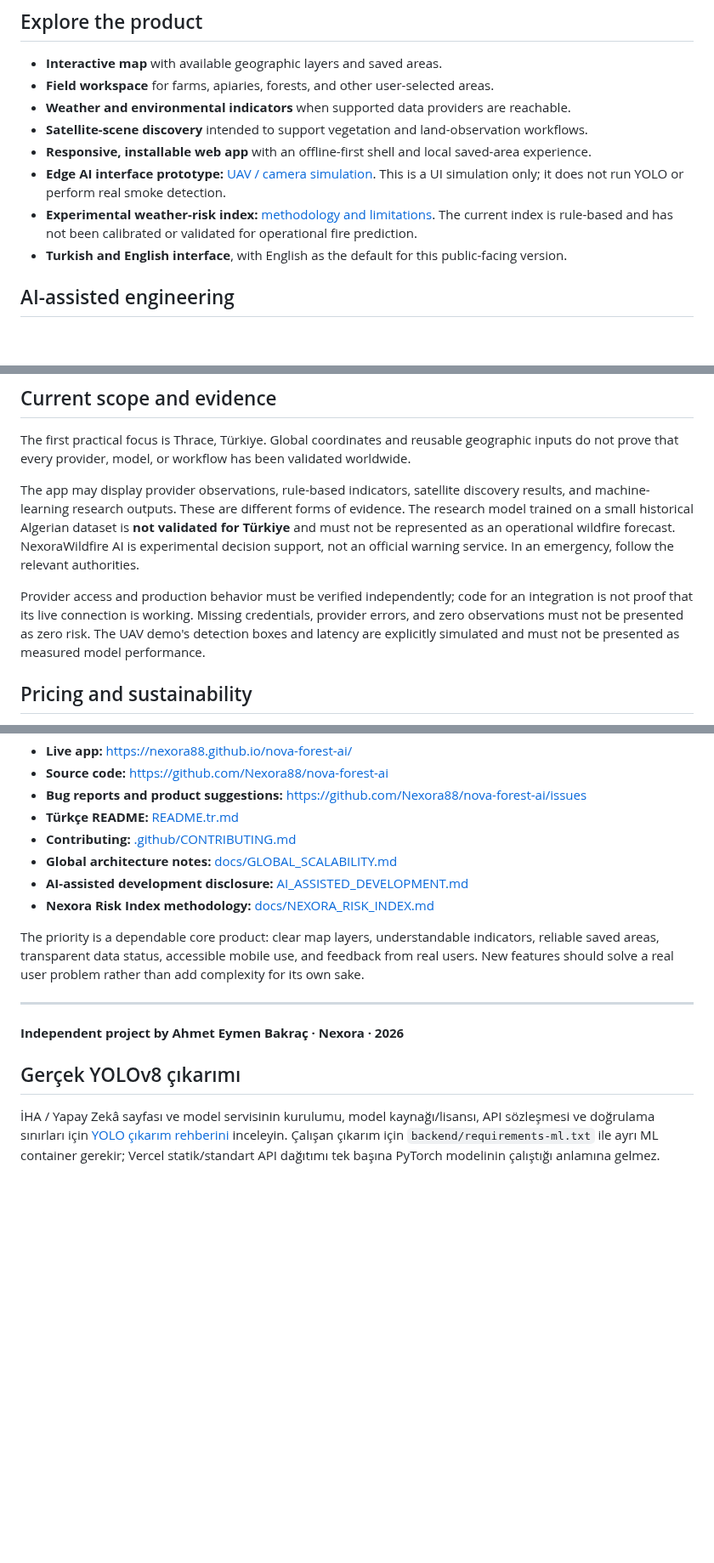
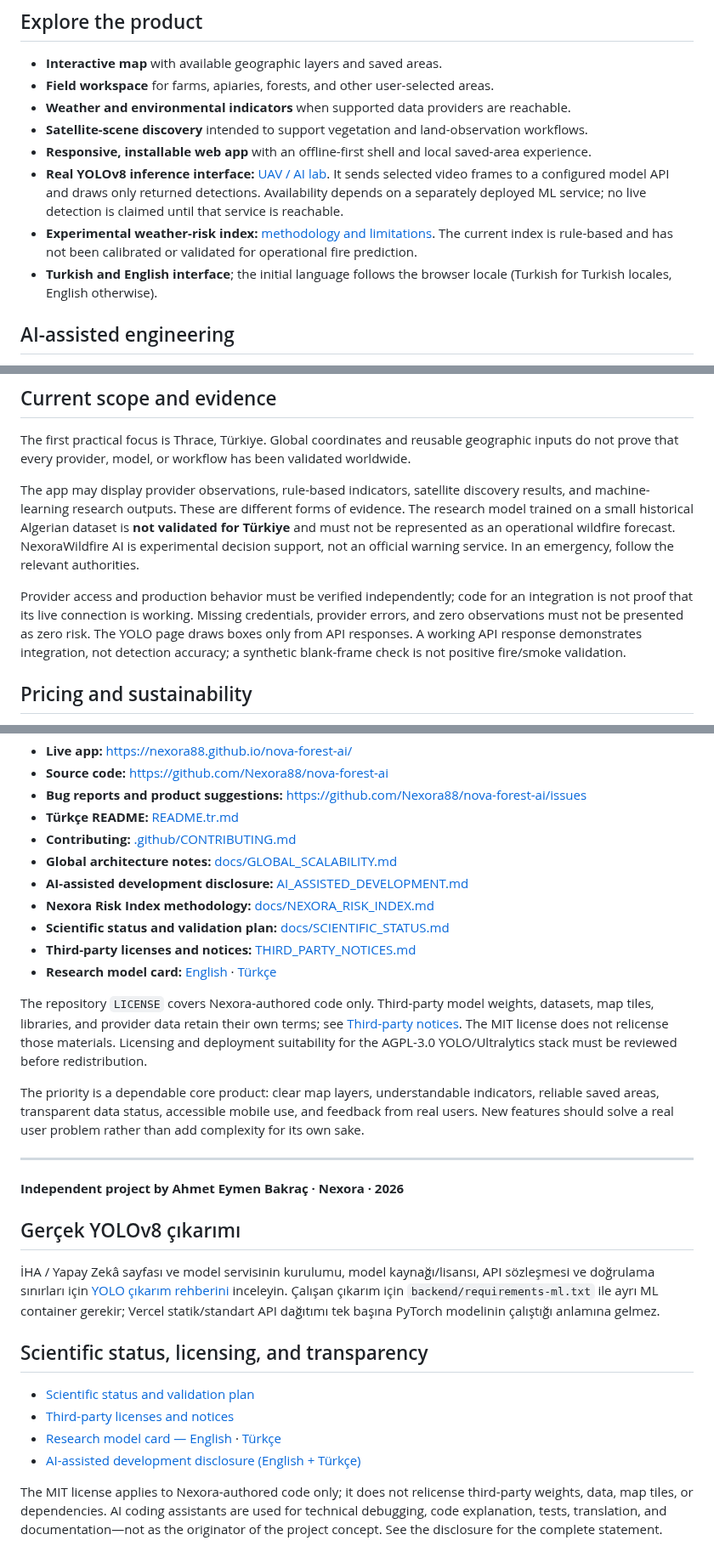
Before and after one commit to Nexora88/nova-forest-ai, a Markdown page: README.md, 3 parts joined by grey strips. Shown at 85% size. Drawn GitHub-style; blank space fills up the shorter version.

Commit message:
docs: improve bilingual project and AI transparency

```diff
--- a/README.md
+++ b/README.md
@@ -25,9 +25,9 @@ The project is inspired by Mustafa Kemal Atatürk's emphasis on science, product
 - **Weather and environmental indicators** when supported data providers are reachable.
 - **Satellite-scene discovery** intended to support vegetation and land-observation workflows.
 - **Responsive, installable web app** with an offline-first shell and local saved-area experience.
-- **Edge AI interface prototype:** [UAV / camera simulation](pages/uav-demo.html). This is a UI simulation only; it does not run YOLO or perform real smoke detection.
+- **Real YOLOv8 inference interface:** [UAV / AI lab](pages/uav-demo.html). It sends selected video frames to a configured model API and draws only returned detections. Availability depends on a separately deployed ML service; no live detection is claimed until that service is reachable.
 - **Experimental weather-risk index:** [methodology and limitations](docs/NEXORA_RISK_INDEX.md). The current index is rule-based and has not been calibrated or validated for operational fire prediction.
-- **Turkish and English interface**, with English as the default for this public-facing version.
+- **Turkish and English interface**; the initial language follows the browser locale (Turkish for Turkish locales, English otherwise).
 
 ## AI-assisted engineering
 
@@ -39,7 +39,7 @@ The first practical focus is Thrace, Türkiye. Global coordinates and reusable g
 
 The app may display provider observations, rule-based indicators, satellite discovery results, and machine-learning research outputs. These are different forms of evidence. The research model trained on a small historical Algerian dataset is **not validated for Türkiye** and must not be represented as an operational wildfire forecast. NexoraWildfire AI is experimental decision support, not an official warning service. In an emergency, follow the relevant authorities.
 
-Provider access and production behavior must be verified independently; code for an integration is not proof that its live connection is working. Missing credentials, provider errors, and zero observations must not be presented as zero risk. The UAV demo's detection boxes and latency are explicitly simulated and must not be presented as measured model performance.
+Provider access and production behavior must be verified independently; code for an integration is not proof that its live connection is working. Missing credentials, provider errors, and zero observations must not be presented as zero risk. The YOLO page draws boxes only from API responses. A working API response demonstrates integration, not detection accuracy; a synthetic blank-frame check is not positive fire/smoke validation.
 
 ## Pricing and sustainability
 
@@ -64,6 +64,11 @@ See [SaaS limits and pricing plan](docs/SAAS_LIMITS_AND_PRICING.md) for the cost
 - **Global architecture notes:** [docs/GLOBAL_SCALABILITY.md](docs/GLOBAL_SCALABILITY.md)
 - **AI-assisted development disclosure:** [AI_ASSISTED_DEVELOPMENT.md](AI_ASSISTED_DEVELOPMENT.md)
 - **Nexora Risk Index methodology:** [docs/NEXORA_RISK_INDEX.md](docs/NEXORA_RISK_INDEX.md)
+- **Scientific status and validation plan:** [docs/SCIENTIFIC_STATUS.md](docs/SCIENTIFIC_STATUS.md)
+- **Third-party licenses and notices:** [THIRD_PARTY_NOTICES.md](THIRD_PARTY_NOTICES.md)
+- **Research model card:** [English](docs/ML_MODEL_CARD.md) · [Türkçe](docs/ML_MODEL_CARD.tr.md)
+
+The repository `LICENSE` covers Nexora-authored code only. Third-party model weights, datasets, map tiles, libraries, and provider data retain their own terms; see [Third-party notices](THIRD_PARTY_NOTICES.md). The MIT license does not relicense those materials. Licensing and deployment suitability for the AGPL-3.0 YOLO/Ultralytics stack must be reviewed before redistribution.
 
 The priority is a dependable core product: clear map layers, understandable indicators, reliable saved areas, transparent data status, accessible mobile use, and feedback from real users. New features should solve a real user problem rather than add complexity for its own sake.
 
@@ -74,3 +79,13 @@ The priority is a dependable core product: clear map layers, understandable indi
 ## Gerçek YOLOv8 çıkarımı
 
 İHA / Yapay Zekâ sayfası ve model servisinin kurulumu, model kaynağı/lisansı, API sözleşmesi ve doğrulama sınırları için [YOLO çıkarım rehberini](docs/YOLO_INFERENCE.md) inceleyin. Çalışan çıkarım için `backend/requirements-ml.txt` ile ayrı ML container gerekir; Vercel statik/standart API dağıtımı tek başına PyTorch modelinin çalıştığı anlamına gelmez.
+
+
+## Scientific status, licensing, and transparency
+
+- [Scientific status and validation plan](docs/SCIENTIFIC_STATUS.md)
+- [Third-party licenses and notices](THIRD_PARTY_NOTICES.md)
+- [Research model card — English](docs/ML_MODEL_CARD.md) · [Türkçe](docs/ML_MODEL_CARD.tr.md)
+- [AI-assisted development disclosure (English + Türkçe)](AI_ASSISTED_DEVELOPMENT.md)
+
+The MIT license applies to Nexora-authored code only; it does not relicense third-party weights, data, map tiles, or dependencies. AI coding assistants are used for technical debugging, code explanation, tests, translation, and documentation—not as the originator of the project concept. See the disclosure for the complete statement.
```
